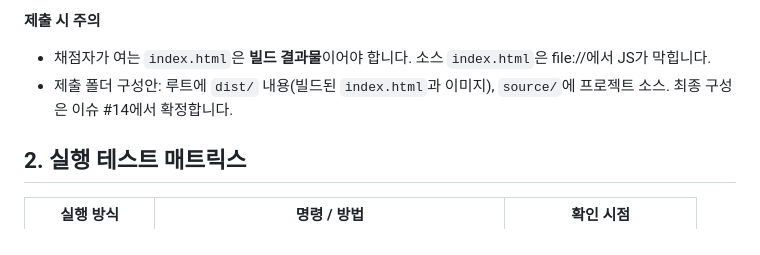
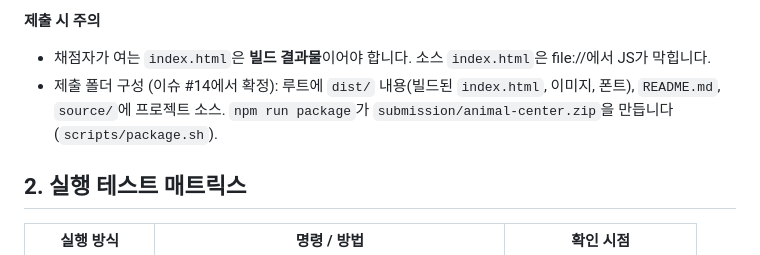
Before and after one commit to ruiwaa/Animal-Corporation, a Markdown page: docs/04-build-checklist.md, the part around the change. Drawn GitHub-style.

```diff
--- a/docs/04-build-checklist.md
+++ b/docs/04-build-checklist.md
@@ -53,7 +53,7 @@ Vite 기본 빌드 결과에는 두 가지 문제가 있습니다.
 **제출 시 주의**
 
 - 채점자가 여는 `index.html`은 **빌드 결과물**이어야 합니다. 소스 `index.html`은 file://에서 JS가 막힙니다.
-- 제출 폴더 구성안: 루트에 `dist/` 내용(빌드된 `index.html`과 이미지), `source/`에 프로젝트 소스. 최종 구성은 이슈 #14에서 확정합니다.
+- 제출 폴더 구성 (이슈 #14에서 확정): 루트에 `dist/` 내용(빌드된 `index.html`, 이미지, 폰트), `README.md`, `source/`에 프로젝트 소스. `npm run package`가 `submission/animal-center.zip`을 만듭니다 (`scripts/package.sh`).
 
 ## 2. 실행 테스트 매트릭스
 
```
Also changed, not shown: README.md (+29 -5 lines).
